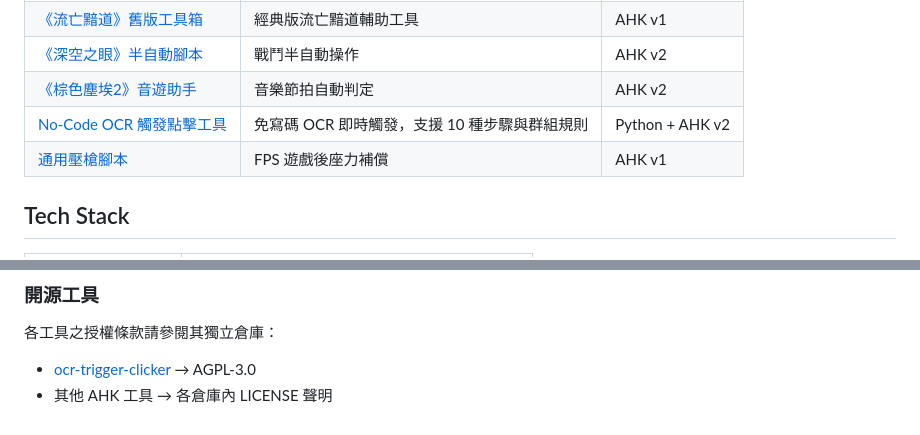
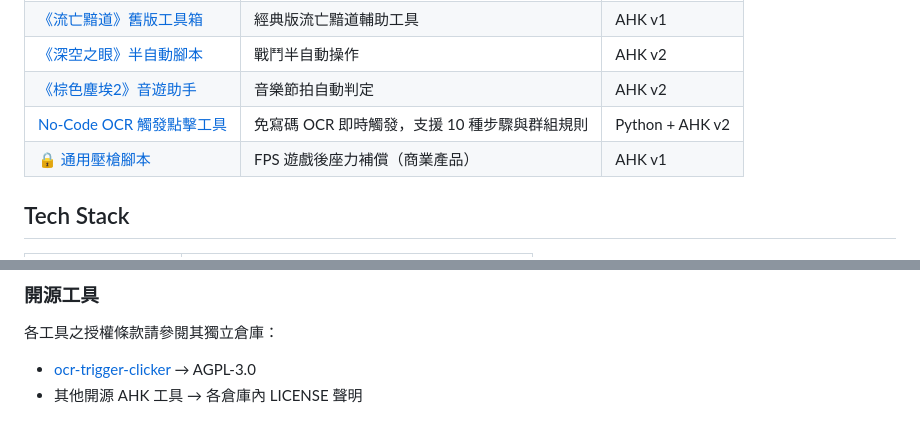
Before and after one commit to Sid-1996/sid-automation-lab, a Markdown page: README.md, 2 parts joined by grey strips. Rendered like a GitHub page.

Commit message:
fix: mark recoil script as commercial product in README

```diff
--- a/README.md
+++ b/README.md
@@ -27,7 +27,7 @@
 | [《深空之眼》半自動腳本](https://sid-1996.github.io/sid-automation-lab/aethergazersemiauto.html) | 戰鬥半自動操作 | AHK v2 |
 | [《棕色塵埃2》音遊助手](https://sid-1996.github.io/sid-automation-lab/browndust2-music-assist.html) | 音樂節拍自動判定 | AHK v2 |
 | [No-Code OCR 觸發點擊工具](https://sid-1996.github.io/sid-automation-lab/ocr-trigger-clicker.html) | 免寫碼 OCR 即時觸發，支援 10 種步驟與群組規則 | Python + AHK v2 |
-| [通用壓槍腳本](https://sid-1996.github.io/sid-automation-lab/sidrecoilscript.html) | FPS 遊戲後座力補償 | AHK v1 |
+| [🔒 通用壓槍腳本](https://sid-1996.github.io/sid-automation-lab/sidrecoilscript.html) | FPS 遊戲後座力補償（商業產品） | AHK v1 |
 
 ## Tech Stack
 
@@ -75,4 +75,4 @@ npx serve .
 ### 開源工具
 各工具之授權條款請參閱其獨立倉庫：
 - [ocr-trigger-clicker](https://github.com/Sid-1996/ocr-trigger-clicker) → AGPL-3.0
-- 其他 AHK 工具 → 各倉庫內 LICENSE 聲明
+- 其他開源 AHK 工具 → 各倉庫內 LICENSE 聲明
```
